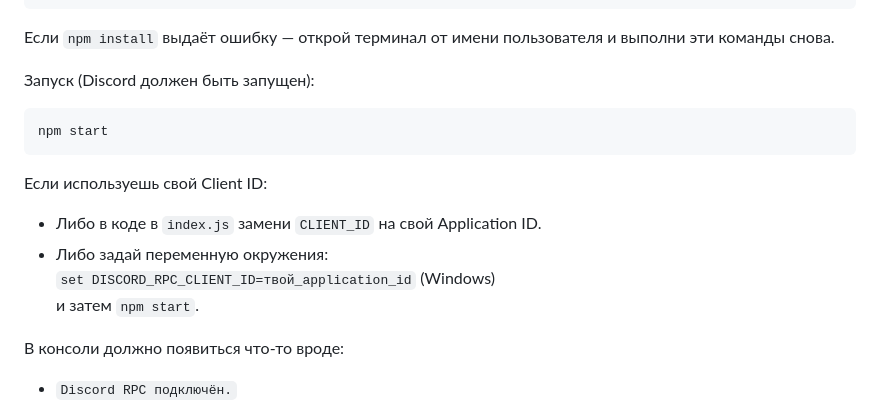
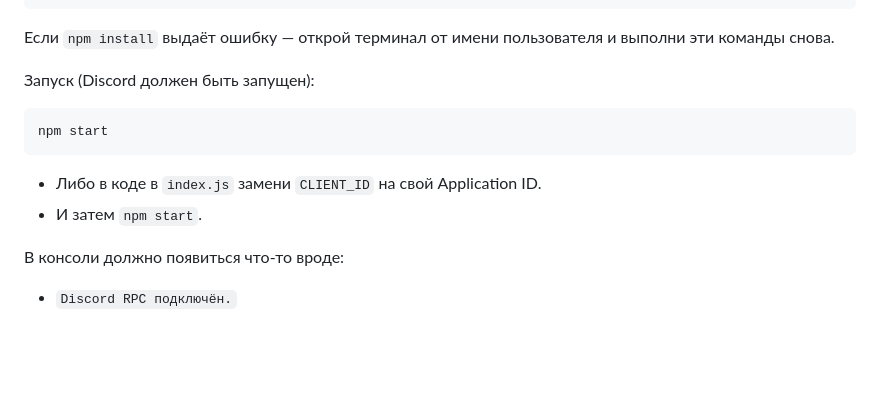
Before and after one commit to pavelinbs-afk/yamusicrpc, a Markdown page: README.md, the part around the change. GitHub-like rendering; blank space fills up the shorter version.

````diff
--- a/README.md
+++ b/README.md
@@ -38,12 +38,8 @@ npm install
 npm start
 ```
 
-Если используешь свой Client ID:
-
 - Либо в коде в `index.js` замени `CLIENT_ID` на свой Application ID.
-- Либо задай переменную окружения:
-  `set DISCORD_RPC_CLIENT_ID=твой_application_id` (Windows)
-  и затем `npm start`.
+- И затем `npm start`.
 
 В консоли должно появиться что-то вроде:
 
````
